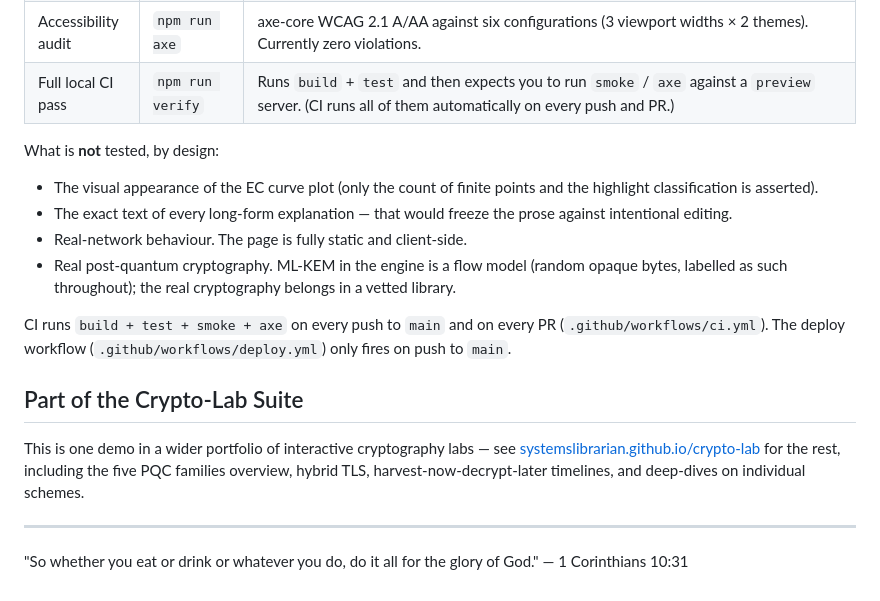
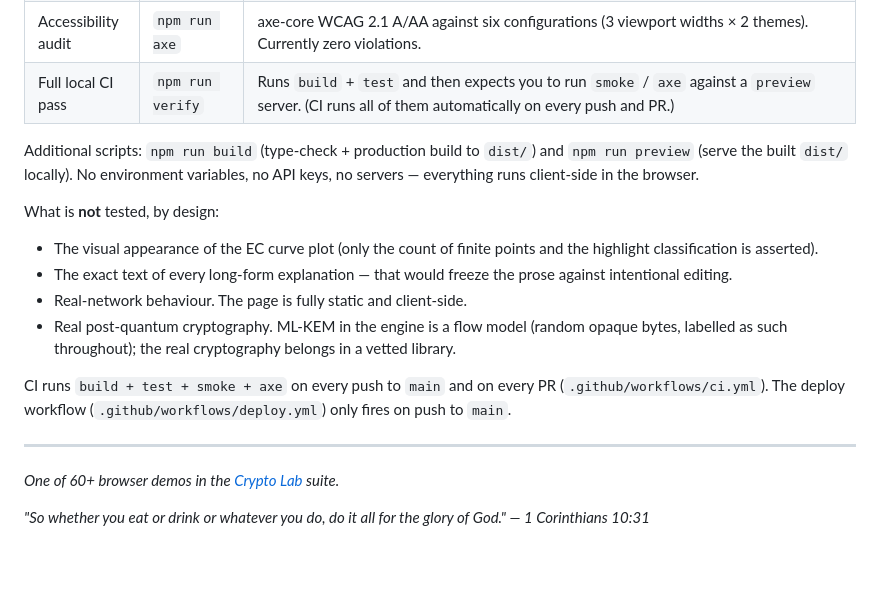
Before and after one commit to systemslibrarian/crypto-lab-key-exchange, a Markdown page: README.md, the part around one of its changes. Drawn GitHub-style; blank space fills up the shorter version.

```diff
--- a/README.md
+++ b/README.md
@@ -70,6 +86,8 @@ What is tested, what is intentionally not tested, and how to run each:
 | Accessibility audit | `npm run axe` | axe-core WCAG 2.1 A/AA against six configurations (3 viewport widths × 2 themes). Currently zero violations. |
 | Full local CI pass | `npm run verify` | Runs `build` + `test` and then expects you to run `smoke` / `axe` against a `preview` server. (CI runs all of them automatically on every push and PR.) |
 
+Additional scripts: `npm run build` (type-check + production build to `dist/`) and `npm run preview` (serve the built `dist/` locally). No environment variables, no API keys, no servers — everything runs client-side in the browser.
+
 What is **not** tested, by design:
 - The visual appearance of the EC curve plot (only the count of finite points and the highlight classification is asserted).
 - The exact text of every long-form explanation — that would freeze the prose against intentional editing.
@@ -78,10 +96,8 @@ What is **not** tested, by design:
 
 CI runs `build + test + smoke + axe` on every push to `main` and on every PR (`.github/workflows/ci.yml`). The deploy workflow (`.github/workflows/deploy.yml`) only fires on push to `main`.
 
-## Part of the Crypto-Lab Suite
-
-This is one demo in a wider portfolio of interactive cryptography labs — see [systemslibrarian.github.io/crypto-lab](https://systemslibrarian.github.io/crypto-lab/) for the rest, including the five PQC families overview, hybrid TLS, harvest-now-decrypt-later timelines, and deep-dives on individual schemes.
-
 ---
 
-"So whether you eat or drink or whatever you do, do it all for the glory of God." — 1 Corinthians 10:31
+*One of 60+ browser demos in the [Crypto Lab](https://crypto-lab.systemslibrarian.dev/) suite.*
+
+*"So whether you eat or drink or whatever you do, do it all for the glory of God." — 1 Corinthians 10:31*
```
Also changed, not shown: other parts of README.md (+27 -11 lines).
